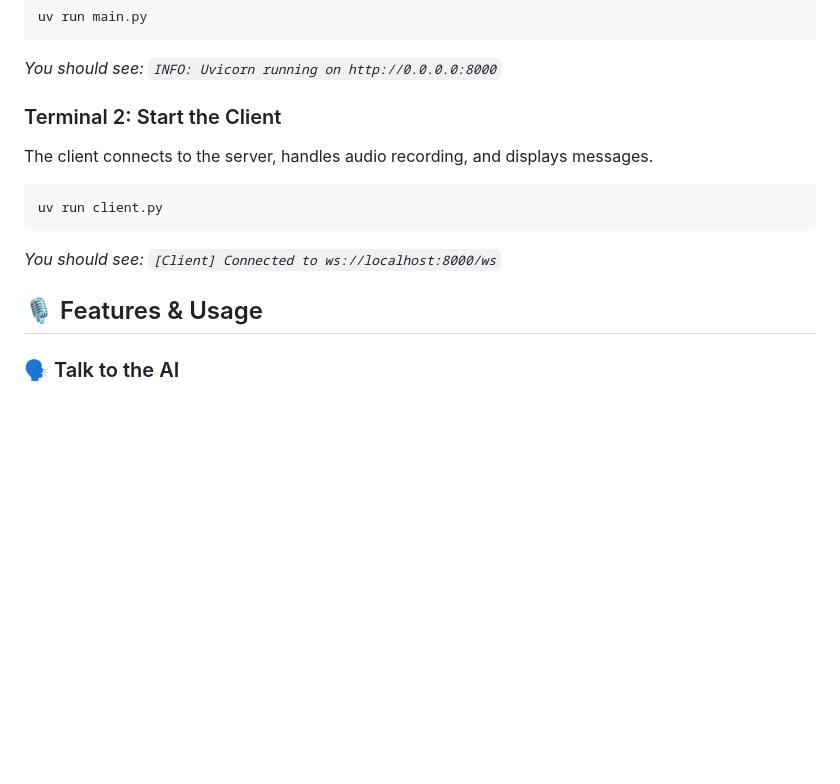
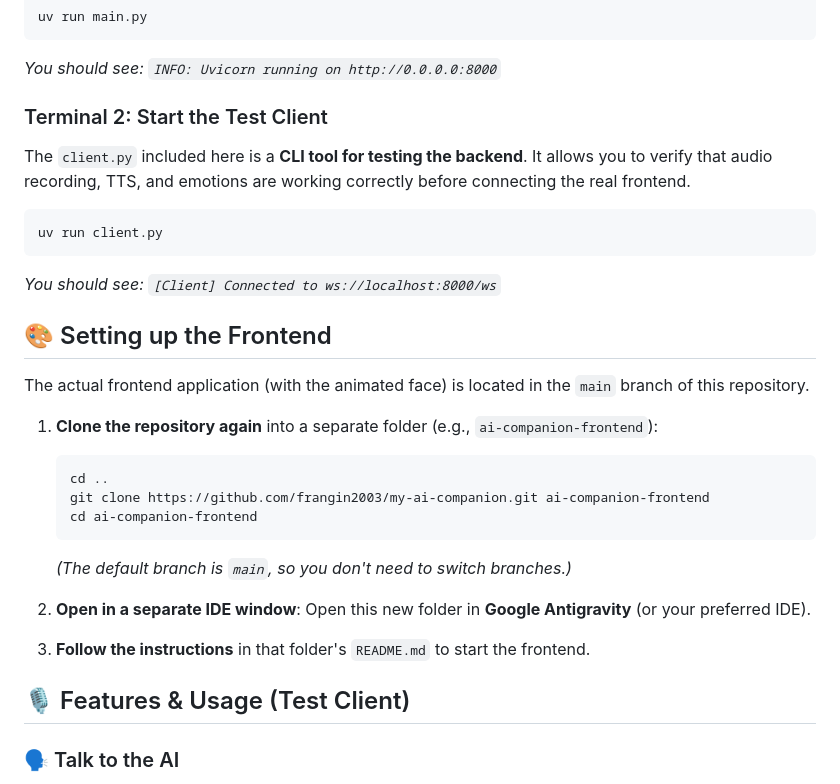
Before and after one commit to frangin2003/my-ai-companion, a Markdown page: README.md, the part around the change. Rendered like a GitHub page; blank space fills up the shorter version.

Commit message:
docs: Clarify `client.py` as a test client and add instructions for setting up the separate frontend application.

````diff
--- a/README.md
+++ b/README.md
@@ -63,14 +63,31 @@ uv run main.py
 ```
 *You should see: `INFO: Uvicorn running on http://0.0.0.0:8000`*
 
-### Terminal 2: Start the Client
-The client connects to the server, handles audio recording, and displays messages.
+### Terminal 2: Start the Test Client
+The `client.py` included here is a **CLI tool for testing the backend**. It allows you to verify that audio recording, TTS, and emotions are working correctly before connecting the real frontend.
 ```bash
 uv run client.py
 ```
 *You should see: `[Client] Connected to ws://localhost:8000/ws`*
 
-## 🎙️ Features & Usage
+## 🎨 Setting up the Frontend
+
+The actual frontend application (with the animated face) is located in the `main` branch of this repository.
+
+1.  **Clone the repository again** into a separate folder (e.g., `ai-companion-frontend`):
+    ```bash
+    cd ..
+    git clone https://github.com/frangin2003/my-ai-companion.git ai-companion-frontend
+    cd ai-companion-frontend
+    ```
+    *(The default branch is `main`, so you don't need to switch branches.)*
+
+2.  **Open in a separate IDE window**:
+    Open this new folder in **Google Antigravity** (or your preferred IDE).
+
+3.  **Follow the instructions** in that folder's `README.md` to start the frontend.
+
+## 🎙️ Features & Usage (Test Client)
 
 ### 🗣️ Talk to the AI
 -   In the client terminal, type `/record` to record 5 seconds of audio.
````
